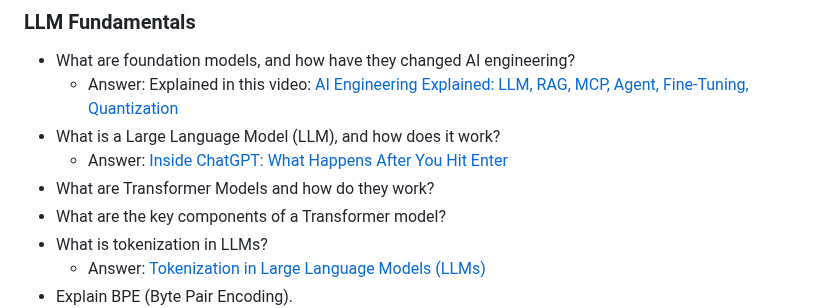
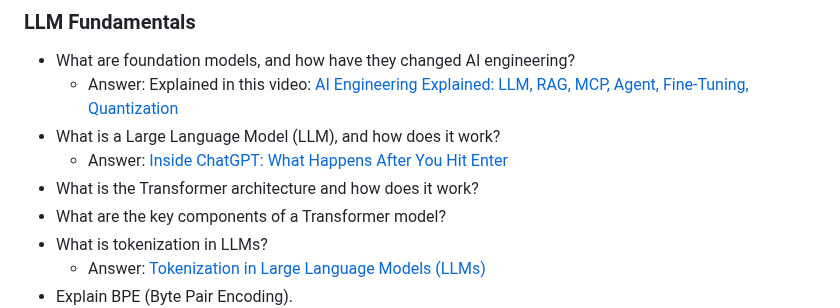
Before and after one commit to ssuvorin/ai-engineering-interview-prep, a Markdown page: README.md, the part around the change. Rendered like a GitHub page.

```diff
--- a/README.md
+++ b/README.md
@@ -78,7 +78,7 @@ Learn about the LLM, RAG, MCP, Agent, Fine-tuning & Quantization: [AI Engineerin
     - Answer: Explained in this video: [AI Engineering Explained: LLM, RAG, MCP, Agent, Fine-Tuning, Quantization](https://www.youtube.com/watch?v=lnfWvX66FUk)
 - What is a Large Language Model (LLM), and how does it work?
     - Answer: [Inside ChatGPT: What Happens After You Hit Enter](https://outcomeschool.substack.com/p/inside-chatgpt-what-happens-after)
-- What are Transformer Models and how do they work?
+- What is the Transformer architecture and how does it work?
 - What are the key components of a Transformer model?
 - What is tokenization in LLMs?
     - Answer: [Tokenization in Large Language Models (LLMs)](https://www.youtube.com/watch?v=sK2s9I84EVI)
```
